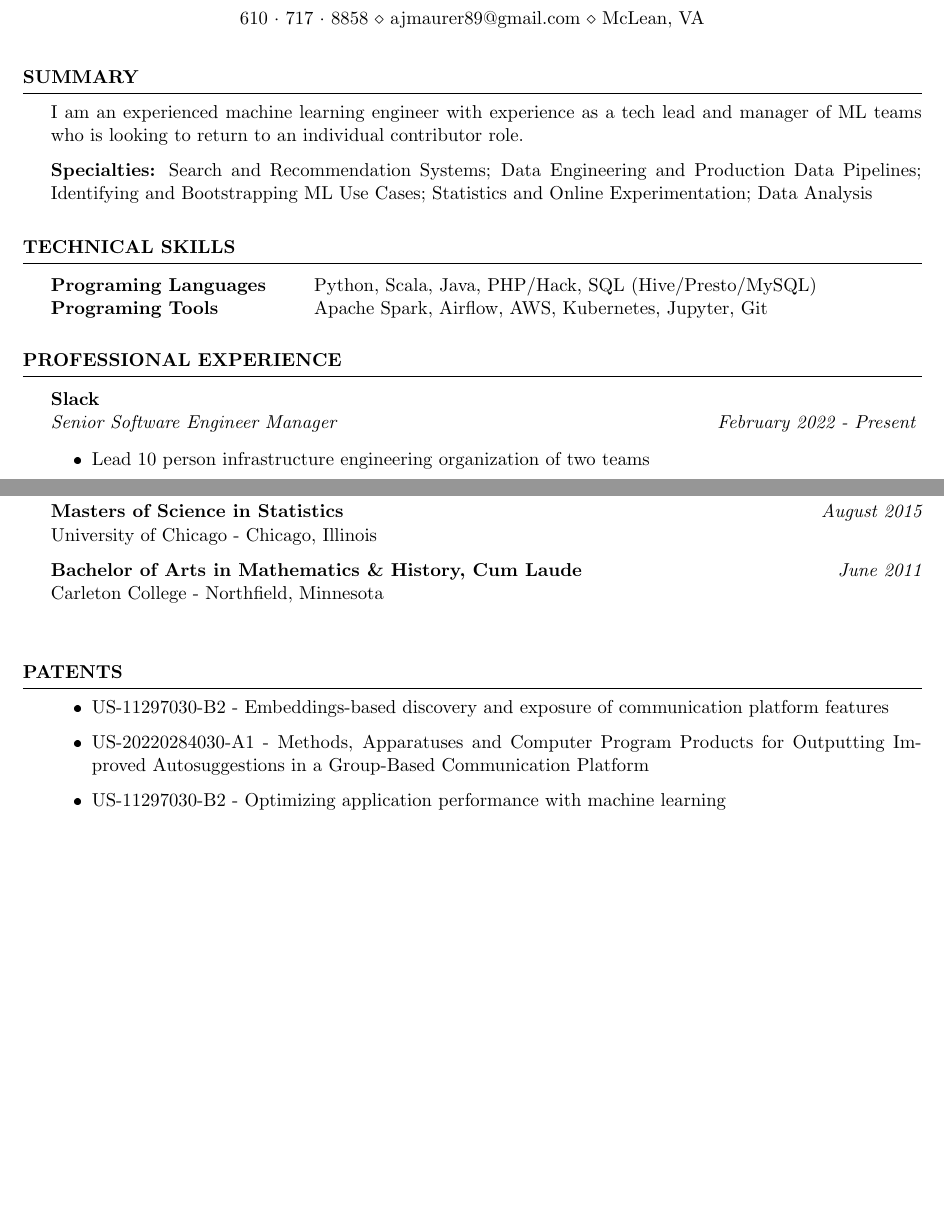
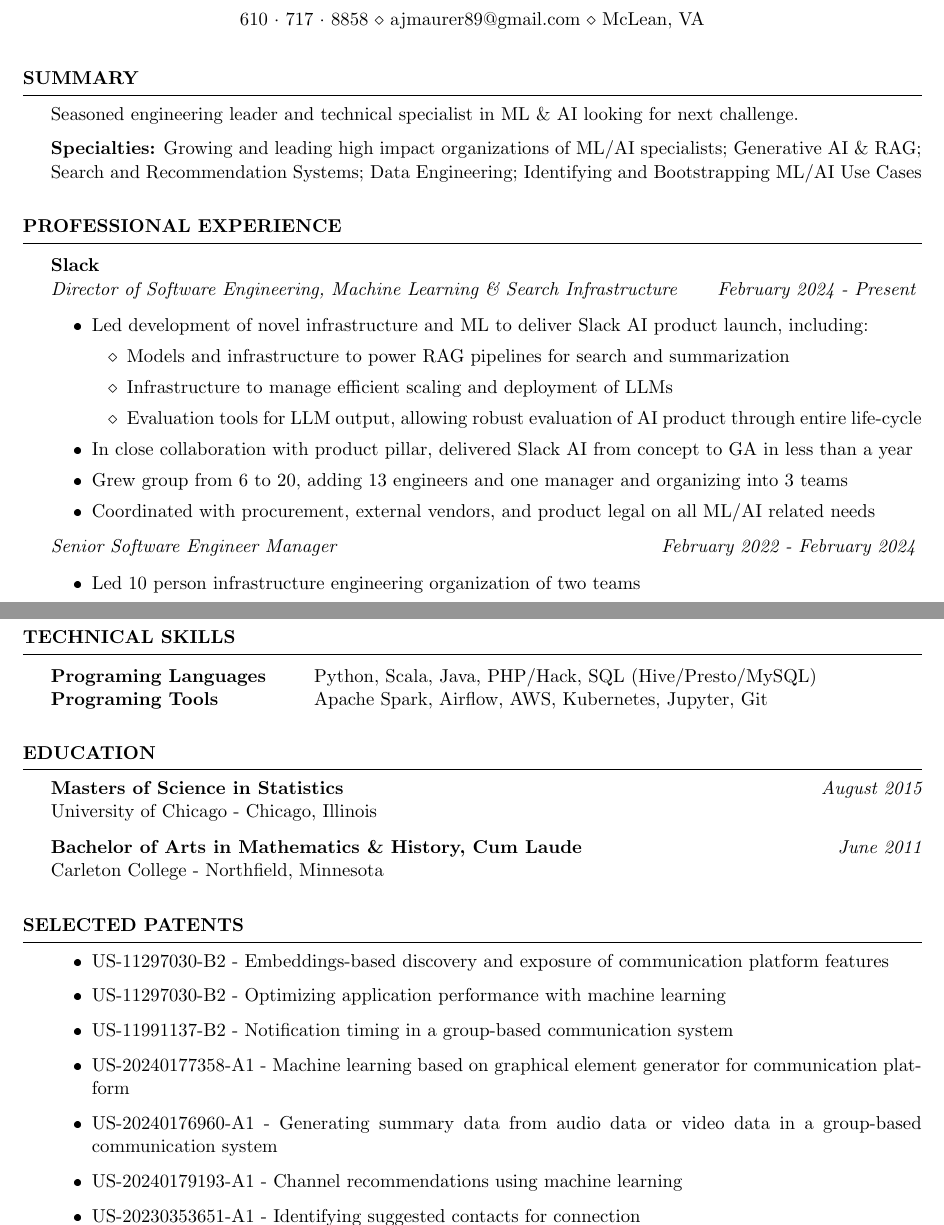
Before and after one commit to ajmaurer/Resume, a LaTeX CV (amaurer_resume.tex): two parts of pages 1 and 2 of 2, joined at a grey line, cut so that both start at the same text, the shorter picture padded with empty space. The pictures show the PDF file amaurer_resume.pdf that the author committed with the source.

Commit message:
Updated resume

```diff
--- a/amaurer_resume.tex
+++ b/amaurer_resume.tex
@@ -47,23 +46,10 @@
 %----------------------------------------------------------------------------------------
 
 \begin{rSection}{Summary}
-I am an experienced machine learning engineer with experience as a tech lead and manager of ML teams who is looking to return to an individual contributor role.
+Seasoned engineering leader and technical specialist in ML \& AI looking for next challenge.
 
-{\bf Specialties:} Search and Recommendation Systems; Data Engineering and Production Data Pipelines; Identifying and Bootstrapping ML Use Cases; Statistics and Online Experimentation; Data Analysis
+{\bf Specialties:} Growing and leading high impact organizations of ML/AI specialists; Generative AI \& RAG; Search and Recommendation Systems; Data Engineering; Identifying and Bootstrapping ML/AI Use Cases
 
-\end{rSection}
-
-%----------------------------------------------------------------------------------------
-%	TECHNICAL STRENGTHS SECTION
-%----------------------------------------------------------------------------------------
-
-\begin{rSection}{Technical Skills}
-
-\begin{tabular}{ @{} >{\bfseries}l @{\hspace{6ex}} l }
-Programing Languages 	& Python, Scala, Java, PHP/Hack, SQL (Hive/Presto/MySQL) \\
-Programing Tools   	    & Apache Spark, Airflow, AWS, Kubernetes, Jupyter, Git \\
-
-\end{tabular}
 \end{rSection}
 
 %----------------------------------------------------------------------------------------
@@ -76,9 +62,23 @@ Programing Tools   	    & Apache Spark, Airflow, AWS, Kubernetes, Jupyter, Git \
 \vspace{0.2em}
 
 {\bf Slack} \\
-{\em Senior Software Engineer Manager} \hfill {\em February 2022 - Present}  \vspace{0.1em}
+{\em Director of Software Engineering, Machine Learning \& Search Infrastructure} \hfill {\em February 2024 - Present}  \vspace{0.1em}
 \begin{itemize} \itemsep -0.2em
-	\item Lead 10 person infrastructure engineering organization of two teams
+	\item Led development of novel infrastructure and ML to deliver Slack AI product launch, including:
+	\vspace{-0.2em}
+        \begin{itemize} \itemsep -0.2em
+            \item Models and infrastructure to power RAG pipelines for search and summarization
+            \item Infrastructure to manage efficient scaling and deployment of LLMs
+            \item Evaluation tools for LLM output, allowing robust evaluation of AI product through entire life-cycle
+        \end{itemize}
+    \item In close collaboration with product pillar, delivered Slack AI from concept to GA in less than a year
+	\item Grew group from 6 to 20, adding 13 engineers and one manager and organizing into 3 teams
+    \item Coordinated with procurement, external vendors, and product legal on all ML/AI related needs
+\end{itemize}
+
+{\em Senior Software Engineer Manager} \hfill {\em February 2022 - February 2024}  \vspace{0.1em}
+\begin{itemize} \itemsep -0.2em
+	\item Led 10 person infrastructure engineering organization of two teams
 	\vspace{-0.2em}
         \begin{itemize} \itemsep -0.2em
             \item Machine Learning collaborates with product teams to incorporate ML/AI features.
@@ -138,4 +140,11 @@ Programing Tools   	    & Apache Spark, Airflow, AWS, Kubernetes, Jupyter, Git \
 \end{itemize}
 \end{rSection}
 
-\vspace{0.4em}
+%\vspace{0.4em}
+%----------------------------------------------------------------------------------------
+%	TECHNICAL STRENGTHS SECTION
+%----------------------------------------------------------------------------------------
+
+\begin{rSection}{Technical Skills}
+
+\begin{tabular}{ @{} >{\bfseries}l @{\hspace{6ex}} l }
@@ -148,15 +167,22 @@ Programing Tools   	    & Apache Spark, Airflow, AWS, Kubernetes, Jupyter, Git \
     \vspace{-1.2em}
 
     {\bf Bachelor of Arts in Mathematics \& History, Cum Laude} \hfill {\em June 2011} \\
-    Carleton College - Northfield, Minnesota  \\
+    Carleton College - Northfield, Minnesota
     %Distinction in the Math Major, Sigma Xi, Varsity Football \& Track
 \end{rSection}
+%\vspace{0.4em}
 
-\begin{rSection}{Patents}
+\begin{rSection}{Selected Patents}
 \begin{itemize}
 	\item US-11297030-B2 -  Embeddings-based discovery and exposure of communication platform features
-	\item US-20220284030-A1 - Methods, Apparatuses and Computer Program Products for Outputting Improved Autosuggestions in a Group-Based Communication Platform
+	%\item US-20220284030-A1 - Methods, Apparatuses and Computer Program Products for Outputting Improved Autosuggestions in a Group-Based Communication Platform
 	\item US-11297030-B2 - Optimizing application performance with machine learning
+	%\item US-11968244-B1 - Clustering virtual space servers based on communication platform data
+	\item US-11991137-B2 - Notification timing in a group-based communication system
+	\item US-20240177358-A1 - Machine learning based on graphical element generator for communication platform
+	\item US-20240176960-A1 - Generating summary data from audio data or video data in a group-based communication system
+	\item US-20240179193-A1 - Channel recommendations using machine learning
+	\item US-20230353651-A1 - Identifying suggested contacts for connection
 \end{itemize}
 \end{rSection}
 
```
Also changed, not shown: amaurer_resume.pdf, amaurer_resume.tex (19 more changed lines).
